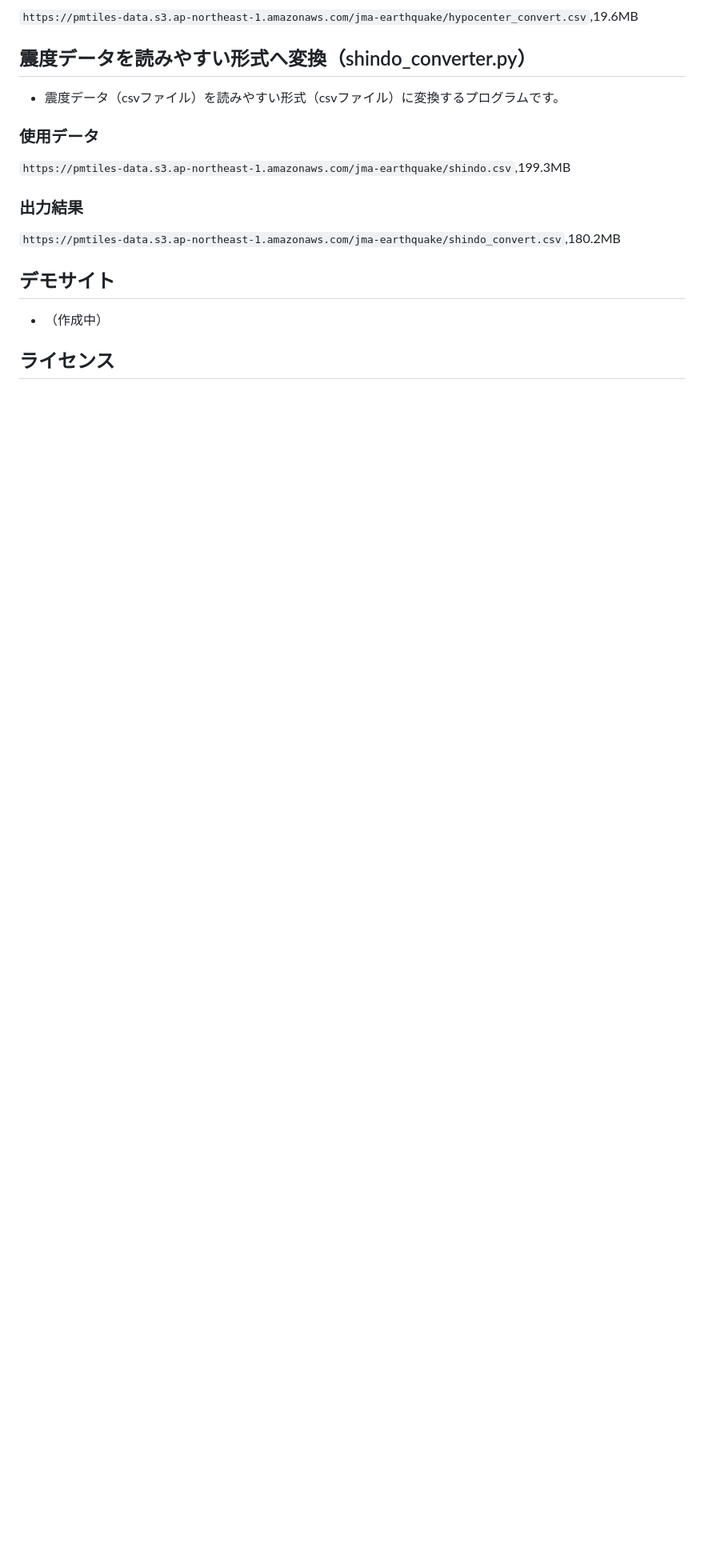
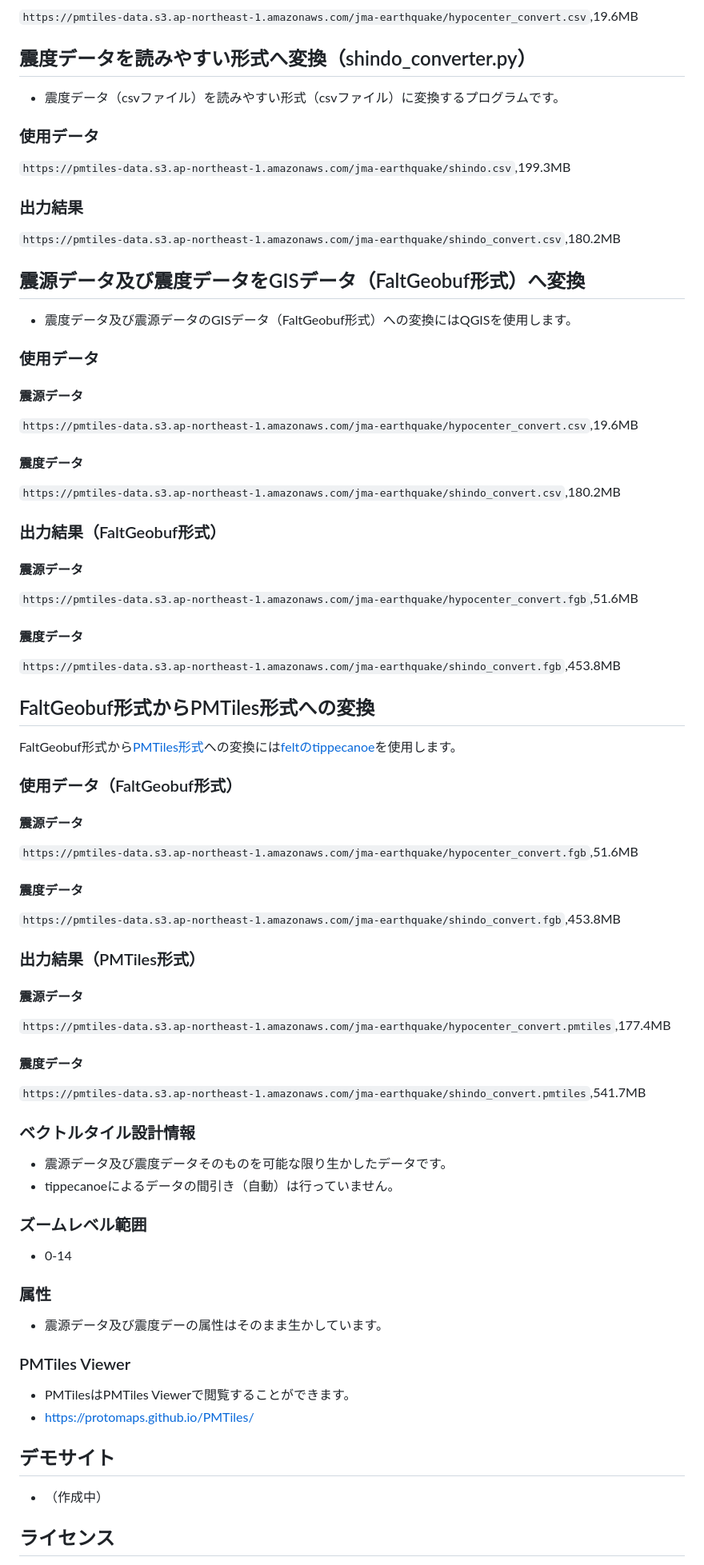
Before and after one commit to shi-works/jma-earthquake-data-converter, a Markdown page: README.md, the part around the change printed below. Shown: that part at 80% size. Rendered like a GitHub page; blank space fills up the shorter version.

```diff
--- a/README.md
+++ b/README.md
@@ -40,6 +40,46 @@
 ### 出力結果
 `https://pmtiles-data.s3.ap-northeast-1.amazonaws.com/jma-earthquake/shindo_convert.csv`,180.2MB
 
+## 震源データ及び震度データをGISデータ（FaltGeobuf形式）へ変換
+- 震度データ及び震源データのGISデータ（FaltGeobuf形式）への変換にはQGISを使用します。
+### 使用データ
+#### 震源データ
+`https://pmtiles-data.s3.ap-northeast-1.amazonaws.com/jma-earthquake/hypocenter_convert.csv`,19.6MB
+#### 震度データ
+`https://pmtiles-data.s3.ap-northeast-1.amazonaws.com/jma-earthquake/shindo_convert.csv`,180.2MB
+### 出力結果（FaltGeobuf形式）
+#### 震源データ
+`https://pmtiles-data.s3.ap-northeast-1.amazonaws.com/jma-earthquake/hypocenter_convert.fgb`,51.6MB
+#### 震度データ
+`https://pmtiles-data.s3.ap-northeast-1.amazonaws.com/jma-earthquake/shindo_convert.fgb`,453.8MB
+
+## FaltGeobuf形式からPMTiles形式への変換
+FaltGeobuf形式から[PMTiles形式](https://github.com/protomaps/PMTiles)への変換には[feltのtippecanoe](https://github.com/felt/tippecanoe)を使用します。
+### 使用データ（FaltGeobuf形式）
+#### 震源データ
+`https://pmtiles-data.s3.ap-northeast-1.amazonaws.com/jma-earthquake/hypocenter_convert.fgb`,51.6MB
+#### 震度データ
+`https://pmtiles-data.s3.ap-northeast-1.amazonaws.com/jma-earthquake/shindo_convert.fgb`,453.8MB
+### 出力結果（PMTiles形式）
+#### 震源データ
+`https://pmtiles-data.s3.ap-northeast-1.amazonaws.com/jma-earthquake/hypocenter_convert.pmtiles`,177.4MB
+#### 震度データ
+`https://pmtiles-data.s3.ap-northeast-1.amazonaws.com/jma-earthquake/shindo_convert.pmtiles`,541.7MB
+
+### ベクトルタイル設計情報
+- 震源データ及び震度データそのものを可能な限り生かしたデータです。
+- tippecanoeによるデータの間引き（自動）は行っていません。
+
+### ズームレベル範囲
+- 0-14
+
+### 属性
+- 震源データ及び震度デーの属性はそのまま生かしています。
+
+### PMTiles Viewer
+- PMTilesはPMTiles Viewerで閲覧することができます。
+- https://protomaps.github.io/PMTiles/
+
 ## デモサイト
 - （作成中）
 
```
Also changed, not shown: other parts of README.md (+3 -3 lines).
